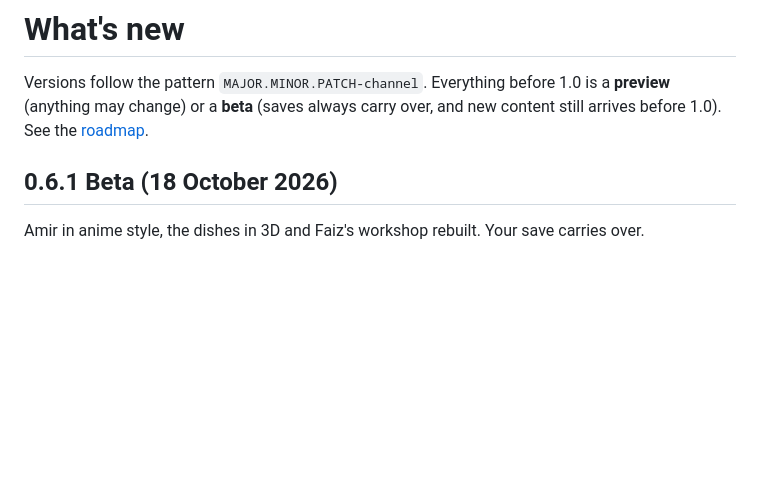
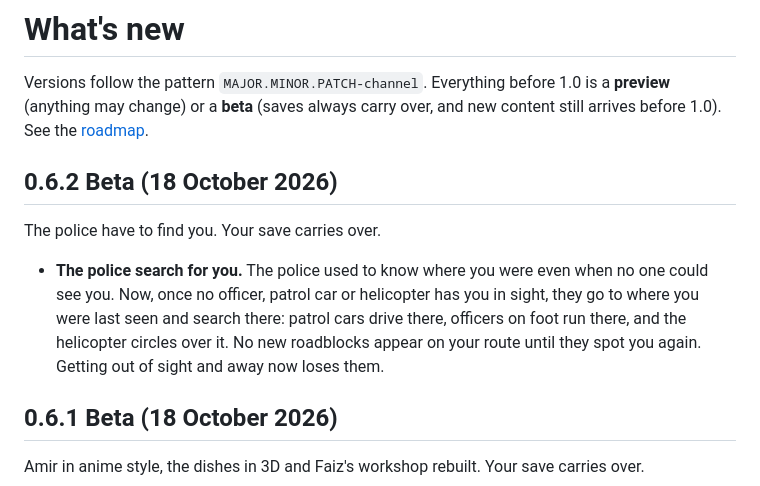
Before and after one commit to chengboonrong/kl-rush-preview, a Markdown page: CHANGELOG.md, the part around the change. GitHub-like rendering; blank space fills up the shorter version.

```diff
--- a/CHANGELOG.md
+++ b/CHANGELOG.md
@@ -1,6 +1,12 @@
 # What's new
 
 Versions follow the pattern `MAJOR.MINOR.PATCH-channel`. Everything before 1.0 is a **preview** (anything may change) or a **beta** (saves always carry over, and new content still arrives before 1.0). See the [roadmap](ROADMAP.md).
+
+## 0.6.2 Beta (18 October 2026)
+
+The police have to find you. Your save carries over.
+
+- **The police search for you.** The police used to know where you were even when no one could see you. Now, once no officer, patrol car or helicopter has you in sight, they go to where you were last seen and search there: patrol cars drive there, officers on foot run there, and the helicopter circles over it. No new roadblocks appear on your route until they spot you again. Getting out of sight and away now loses them.
 
 ## 0.6.1 Beta (18 October 2026)
 
```
Also changed, not shown: README.md (+1 -1 lines).
